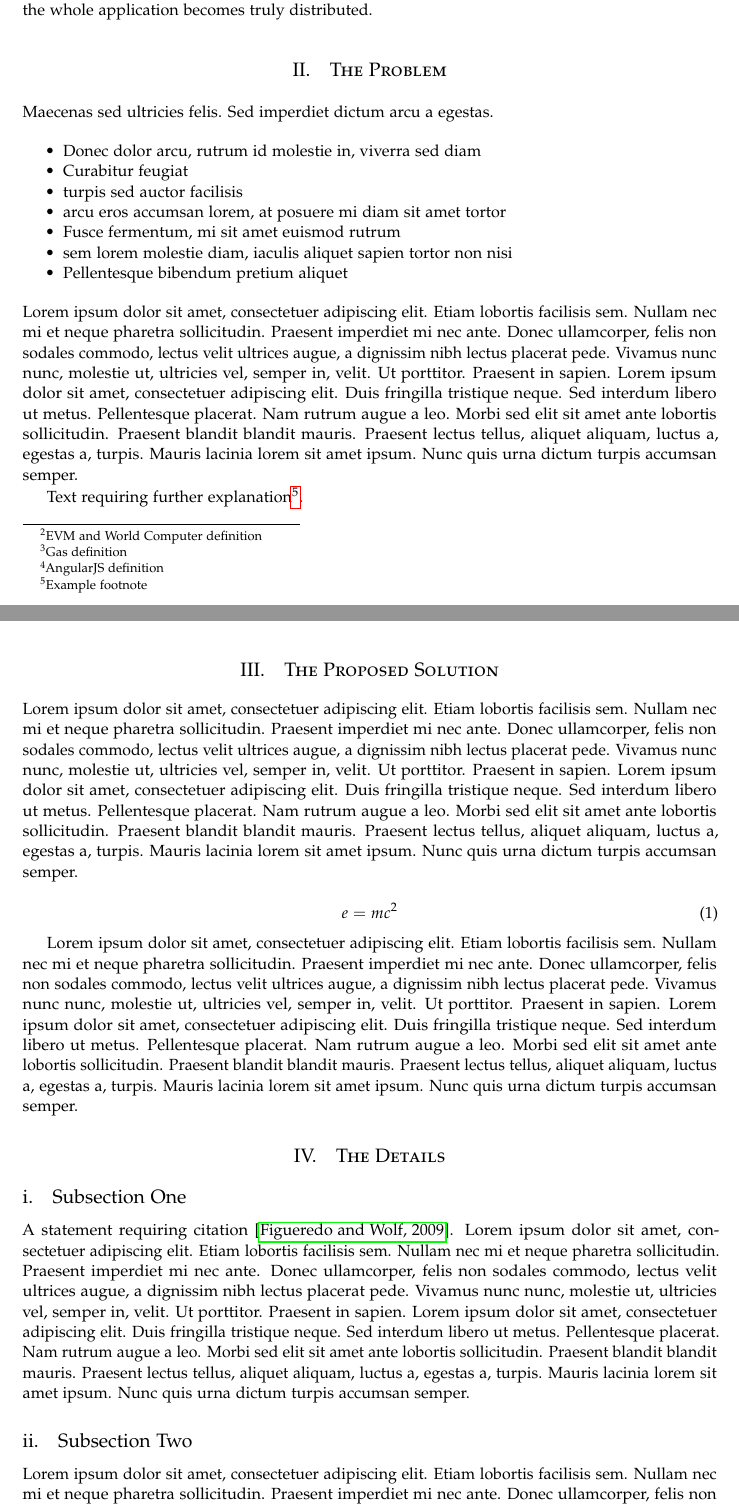
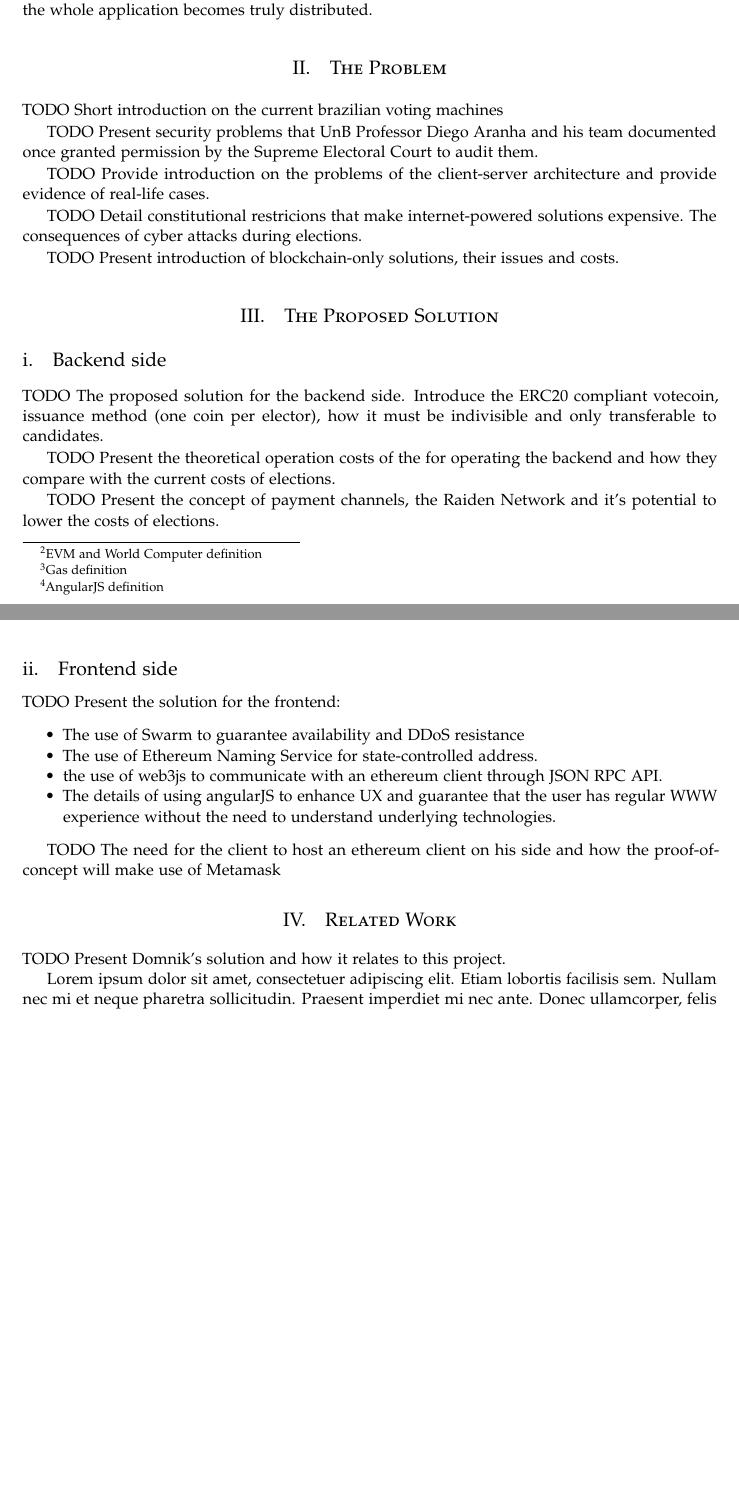
Before and after one commit to eccentricexit/ethervoltz-paper, a LaTeX paper (ethervotes.tex): two parts of pages 2 and 3 of 4, joined at a grey line, cut so that both start at the same text, the shorter picture padded with empty space. Compiled offline with pdfLaTeX.

Commit message:
docs: Update document skeleton

```diff
--- a/ethervotes.tex
+++ b/ethervotes.tex
@@ -124,42 +124,45 @@ Section 3 of this document details how the frontend can be made into an AngularJ
 
 \section{The Problem}
 
-Maecenas sed ultricies felis. Sed imperdiet dictum arcu a egestas.
-\begin{itemize}
-\item Donec dolor arcu, rutrum id molestie in, viverra sed diam
-\item Curabitur feugiat
-\item turpis sed auctor facilisis
-\item arcu eros accumsan lorem, at posuere mi diam sit amet tortor
-\item Fusce fermentum, mi sit amet euismod rutrum
-\item sem lorem molestie diam, iaculis aliquet sapien tortor non nisi
-\item Pellentesque bibendum pretium aliquet
-\end{itemize}
-\blindtext % Dummy text
+TODO Short introduction on the current brazilian voting machines
 
-Text requiring further explanation\footnote{Example footnote}.
+TODO Present security problems that UnB Professor Diego Aranha and his team documented once granted permission by the Supreme Electoral Court to audit them.
+
+TODO Provide introduction on the problems of the client-server architecture and provide evidence of real-life cases.
+
+TODO Detail constitutional restricions that make internet-powered solutions expensive. The consequences of cyber attacks during elections.
+
+TODO Present introduction of blockchain-only solutions, their issues and costs.
+
 
 %------------------------------------------------
 
 \section{The Proposed Solution}
 
-\blindtext % Dummy text
+\subsection{Backend side}
+TODO The proposed solution for the backend side. Introduce the ERC20 compliant votecoin, issuance method (one coin per elector), how it must be indivisible and only transferable to candidates.
 
-\begin{equation}
-\label{eq:emc}
-e = mc^2
-\end{equation}
+TODO Present the theoretical operation costs of the for operating the backend and how they compare with the current costs of elections.
 
-\blindtext % Dummy text
+TODO Present the concept of payment channels, the Raiden Network and it's potential to lower the costs of elections.
+
+\subsection{Frontend side}
+TODO Present the solution for the frontend:
+\begin{itemize}
+\item{The use of Swarm to guarantee availability and DDoS resistance}
+\item{The use of Ethereum Naming Service for state-controlled address.}
+\item{the use of web3js to communicate with an ethereum client through JSON RPC API.}
+\item{The details of using angularJS to enhance UX and guarantee that the user has regular WWW experience without the need to understand underlying technologies.}
+\end{itemize}
+
+TODO The need for the client to host an ethereum client on his side and how the proof-of-concept will make use of Metamask
+
 
 %------------------------------------------------
 
-\section{The Details}
 
-\subsection{Subsection One}
+\section{Related Work}
+TODO Present Domnik's solution and how it relates to this project.
 
-A statement requiring citation \cite{Figueredo:2009dg}.
-\blindtext % Dummy text
-
-\subsection{Subsection Two}
 
 \blindtext % Dummy text
```
Also changed, not shown: ethervotes.tex (5 more changed lines).
